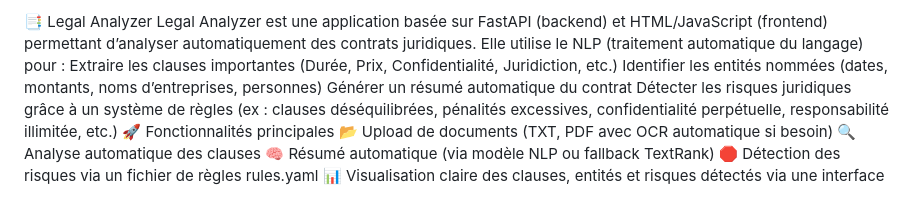
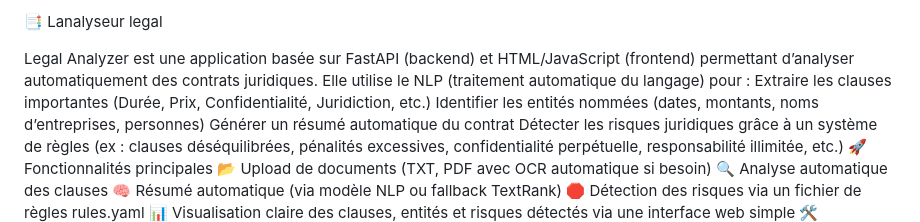
Before and after one commit to camara-mohamed23/Analyseur-l-gal-de-document-, a Markdown page: README.md, the part around the change. Rendered like a GitHub page.

```diff
--- a/README.md
+++ b/README.md
@@ -1,4 +1,6 @@
-📑 Legal Analyzer
+📑 Lanalyseur legal
+
+
 Legal Analyzer est une application basée sur FastAPI (backend) et HTML/JavaScript (frontend) permettant d’analyser automatiquement des contrats juridiques.
 Elle utilise le NLP (traitement automatique du langage) pour :
 Extraire les clauses importantes (Durée, Prix, Confidentialité, Juridiction, etc.)
```
